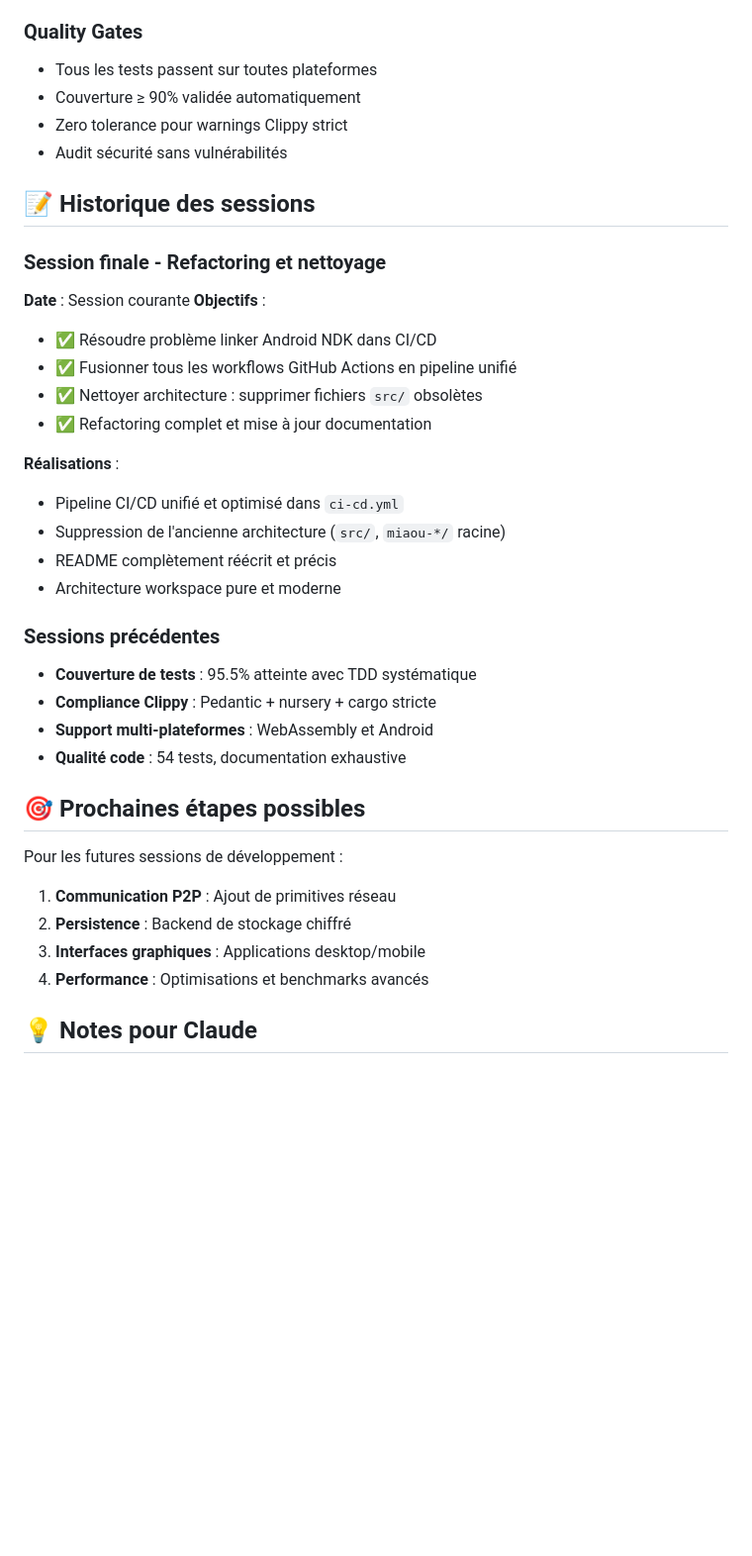
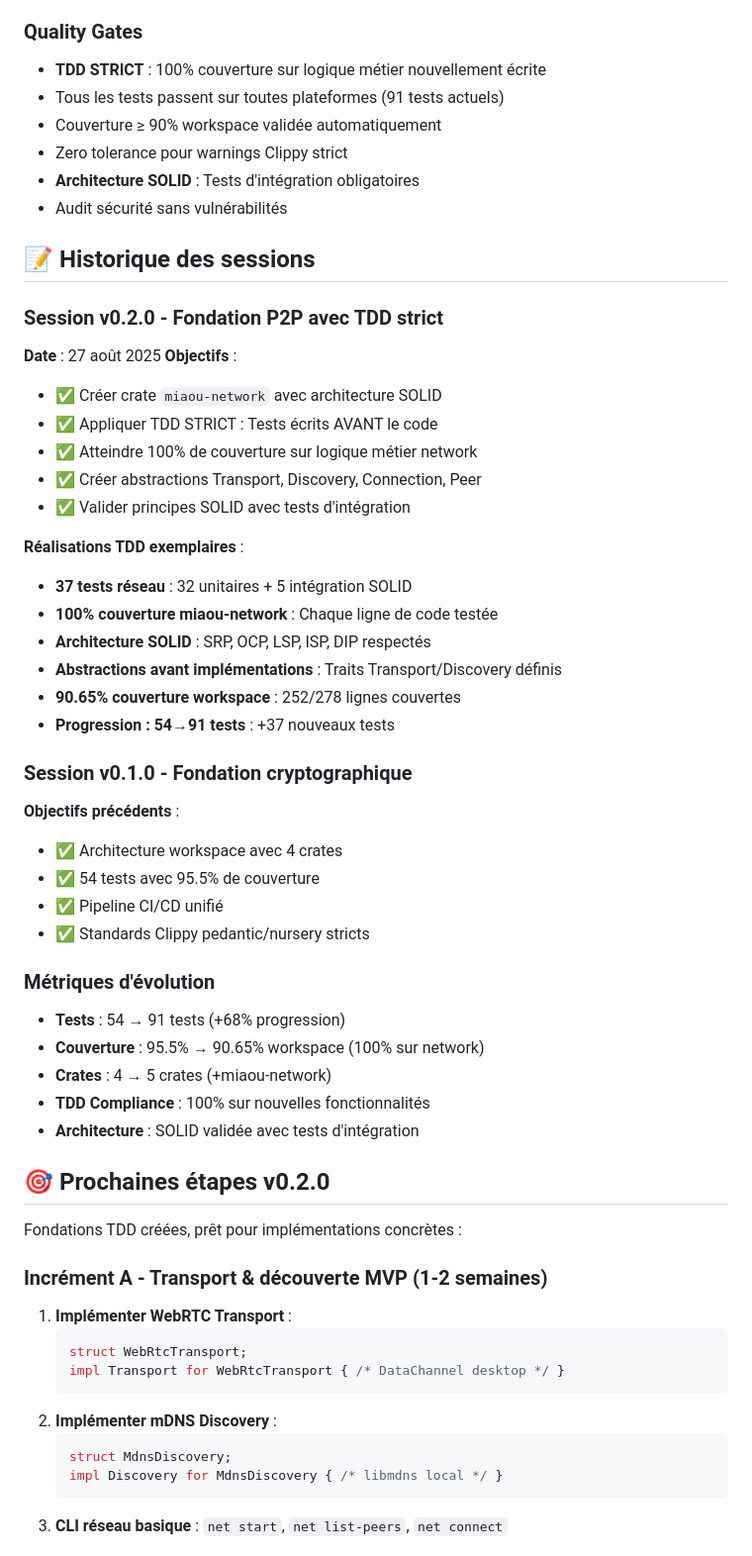
Before and after one commit to yrbane/miaou, a Markdown page: CLAUDE.md, the part around one of its changes. Shown at 99% size. Rendered like a GitHub page; blank space fills up the shorter version.

````diff
--- a/CLAUDE.md
+++ b/CLAUDE.md
@@ -92,41 +115,60 @@ Le workflow `.github/workflows/ci-cd.yml` unifié comprend :
 - **release** : Packaging automatique pour tags
 
 ### Quality Gates
-- Tous les tests passent sur toutes plateformes
-- Couverture ≥ 90% validée automatiquement
+- **TDD STRICT** : 100% couverture sur logique métier nouvellement écrite
+- Tous les tests passent sur toutes plateformes (91 tests actuels)
+- Couverture ≥ 90% workspace validée automatiquement
 - Zero tolerance pour warnings Clippy strict
+- **Architecture SOLID** : Tests d'intégration obligatoires
 - Audit sécurité sans vulnérabilités
 
 ## 📝 Historique des sessions
 
-### Session finale - Refactoring et nettoyage
-**Date** : Session courante
+### Session v0.2.0 - Fondation P2P avec TDD strict
+**Date** : 27 août 2025
 **Objectifs** :
-- ✅ Résoudre problème linker Android NDK dans CI/CD
-- ✅ Fusionner tous les workflows GitHub Actions en pipeline unifié
-- ✅ Nettoyer architecture : supprimer fichiers `src/` obsolètes
-- ✅ Refactoring complet et mise à jour documentation
+- ✅ Créer crate `miaou-network` avec architecture SOLID
+- ✅ Appliquer TDD STRICT : Tests écrits AVANT le code
+- ✅ Atteindre 100% de couverture sur logique métier network
+- ✅ Créer abstractions Transport, Discovery, Connection, Peer
+- ✅ Valider principes SOLID avec tests d'intégration
 
-**Réalisations** :
-- Pipeline CI/CD unifié et optimisé dans `ci-cd.yml`
-- Suppression de l'ancienne architecture (`src/`, `miaou-*/` racine)
-- README complètement réécrit et précis
-- Architecture workspace pure et moderne
+**Réalisations TDD exemplaires** :
+- **37 tests réseau** : 32 unitaires + 5 intégration SOLID
+- **100% couverture miaou-network** : Chaque ligne de code testée
+- **Architecture SOLID** : SRP, OCP, LSP, ISP, DIP respectés
+- **Abstractions avant implémentations** : Traits Transport/Discovery définis
+- **90.65% couverture workspace** : 252/278 lignes couvertes
+- **Progression : 54→91 tests** : +37 nouveaux tests
 
-### Sessions précédentes
-- **Couverture de tests** : 95.5% atteinte avec TDD systématique
-- **Compliance Clippy** : Pedantic + nursery + cargo stricte
-- **Support multi-plateformes** : WebAssembly et Android
-- **Qualité code** : 54 tests, documentation exhaustive
+### Session v0.1.0 - Fondation cryptographique
+**Objectifs précédents** :
+- ✅ Architecture workspace avec 4 crates
+- ✅ 54 tests avec 95.5% de couverture
+- ✅ Pipeline CI/CD unifié
+- ✅ Standards Clippy pedantic/nursery stricts
 
-## 🎯 Prochaines étapes possibles
+### Métriques d'évolution
+- **Tests** : 54 → 91 tests (+68% progression)
+- **Couverture** : 95.5% → 90.65% workspace (100% sur network)
+- **Crates** : 4 → 5 crates (+miaou-network)
+- **TDD Compliance** : 100% sur nouvelles fonctionnalités
+- **Architecture** : SOLID validée avec tests d'intégration
 
-Pour les futures sessions de développement :
+## 🎯 Prochaines étapes v0.2.0
 
-1. **Communication P2P** : Ajout de primitives réseau
-2. **Persistence** : Backend de stockage chiffré
-3. **Interfaces graphiques** : Applications desktop/mobile
-4. **Performance** : Optimisations et benchmarks avancés
+Fondations TDD créées, prêt pour implémentations concrètes :
 
-## 💡 Notes pour Claude
+### **Incrément A - Transport & découverte MVP** (1-2 semaines)
+1. **Implémenter WebRTC Transport** :
+   ```rust
+   struct WebRtcTransport;
+   impl Transport for WebRtcTransport { /* DataChannel desktop */ }
+   ```
+2. **Implémenter mDNS Discovery** :
+   ```rust
+   struct MdnsDiscovery;
+   impl Discovery for MdnsDiscovery { /* libmdns local */ }
+   ```
+3. **CLI réseau basique** : `net start`, `net list-peers`, `net connect`
 
````
Also changed, not shown: other parts of CLAUDE.md (+82 -20 lines).
